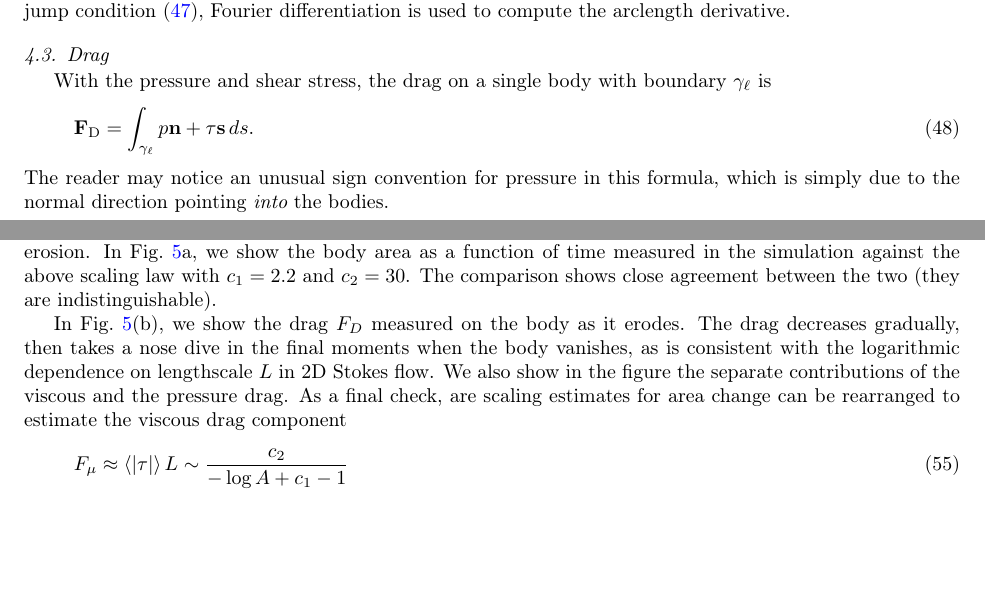
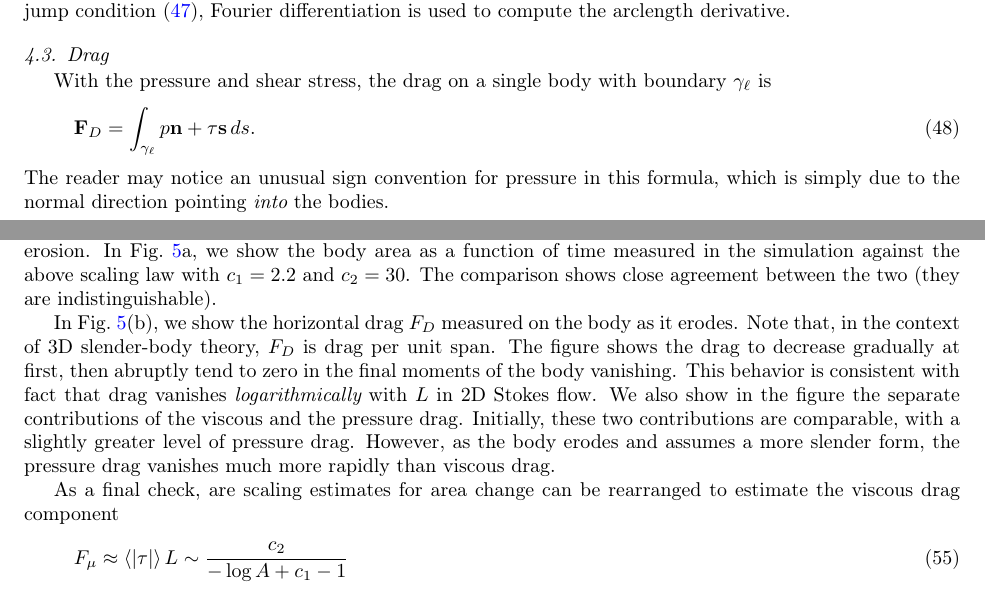
Before and after one commit to quaife/erosion, a LaTeX paper (docs/methods/erosion_methods.tex, which reads docs/methods/preambles.tex): two parts of pages 13 and 17 of 26, joined at a grey line, cut so that both start at the same text, the shorter picture padded with empty space. Compiled offline with pdfLaTeX.

Commit message:
Working over 1-body drag text.

```diff
--- a/docs/methods/erosion_methods.tex
+++ b/docs/methods/erosion_methods.tex
@@ -904,7 +904,7 @@ differentiation is used to compute the arclength derivative.
 With the pressure and shear stress, the drag on a single body with
 boundary $\gamma_\ell$ is
 \begin{align}
-  \FD = \int_{\gamma_\ell} p \nn + \tau \ss \,ds.
+  \FFD = \int_{\gamma_\ell} p \nn + \tau \ss \,ds.
   \label{eqn:drag}
 \end{align}
 The reader may notice an unusual sign convention for pressure in this formula, which is simply due to the normal direction pointing {\em into} the bodies.
@@ -1074,7 +1074,9 @@ A (c_1 - \log A) \sim c_2 (t_f - t) \qquad \text{as } t \to t_f \, .
 where $c_1$ and $c_2$ are constants.
 This is an {\em implicit} relationship for how the area scales down in time during erosion. In Fig.~\ref{area_drag}a, we show the body area as a function of time measured in the simulation against the above scaling law with $c_1 =2.2$ and $c_2 = 30$. The comparison shows close agreement between the two (they are indistinguishable).
 
-In Fig.~\ref{area_drag}(b), we show the drag $F_D$ measured on the body as it erodes. The drag decreases gradually, then takes a nose dive in the final moments when the body vanishes, as is consistent with the logarithmic dependence on lengthscale $L$ in 2D Stokes flow. We also show in the figure the separate contributions of the viscous and the pressure drag. As a final check, are scaling estimates for area change can be rearranged to estimate the viscous drag component
+In Fig.~\ref{area_drag}(b), we show the horizontal drag $F_D$ measured on the body as it erodes. Note that, in the context of 3D slender-body theory, $F_D$ is drag per unit span. The figure shows the drag to decrease  gradually at first, then abruptly tend to zero in the final moments of the body vanishing. This behavior is consistent with fact that drag vanishes {\em logarithmically} with $L$  in 2D Stokes flow. We also show in the figure the separate contributions of the viscous and the pressure drag. Initially, these two contributions are comparable, with a slightly greater level of pressure drag. However, as the body erodes and assumes a more slender form, the pressure drag vanishes much more rapidly than viscous drag.
+
+As a final check, are scaling estimates for area change can be rearranged to estimate the viscous drag component
 \begin{align}
 \label{viscdrag}
 F_{\mu} \approx \mean{\atau} L \sim \frac{c_2}{-\log A + c_1 -1}
--- a/docs/methods/preambles.tex
+++ b/docs/methods/preambles.tex
@@ -110,6 +110,6 @@
 \newcommand{\Vssig}{\Vs^{(\sigma)}}
 \newcommand{\umax}{U}
 \newcommand{\areaconst}{c_A}
-\newcommand{\FD}{\mathbf{F}_{\text{D}}}
+\newcommand{\FFD}{\mathbf{F}_{D}}
 \newcommand{\oangle}{\beta}
 \newcommand{\thb}{\theta_0}
```
